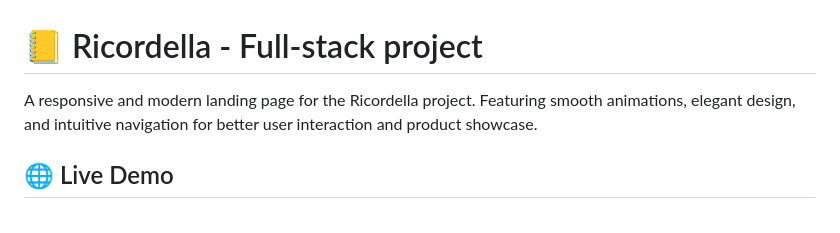
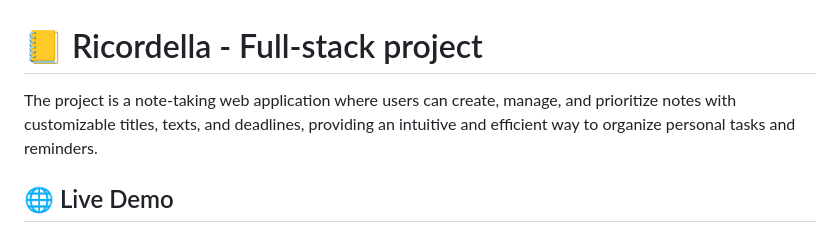
Before and after one commit to tononjacopo/ricordella, a Markdown page: README.md, the part around the change. Rendered like a GitHub page.

```diff
--- a/README.md
+++ b/README.md
@@ -1,7 +1,6 @@
 # 📒 Ricordella - Full-stack project
 
-A responsive and modern landing page for the Ricordella project. Featuring smooth animations, elegant design, and intuitive navigation for better user interaction and product showcase.
-
+The project is a note-taking web application where users can create, manage, and prioritize notes with customizable titles, texts, and deadlines, providing an intuitive and efficient way to organize personal tasks and reminders.
 ## 🌐 Live Demo
 
 ⚠️DUE TO MAINTENANCE REASON THE PAGE IS NO LONGER ONLINE, YOU CAN TEST IT FOLLOWING THIS [Installation Guide](#-installation)
```
